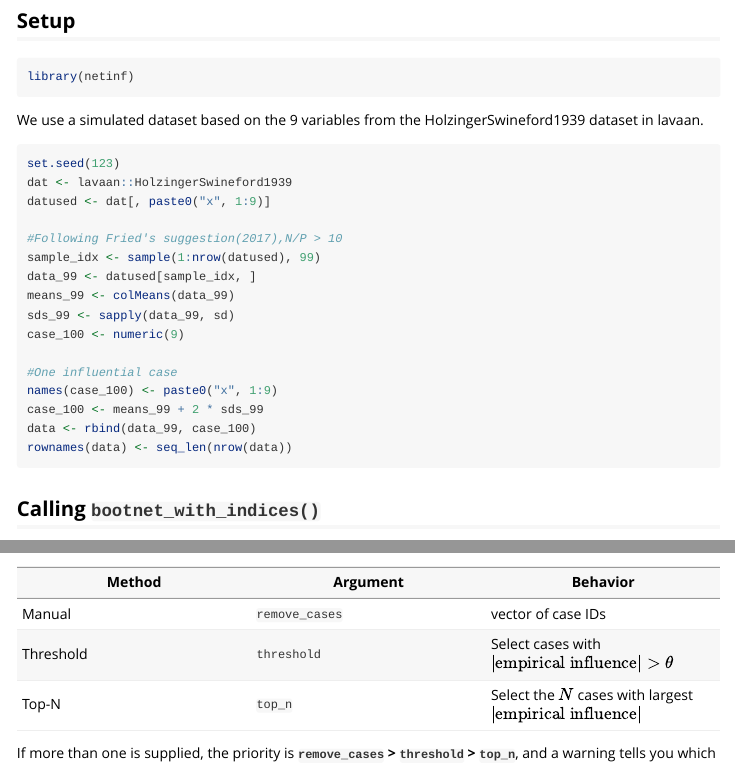
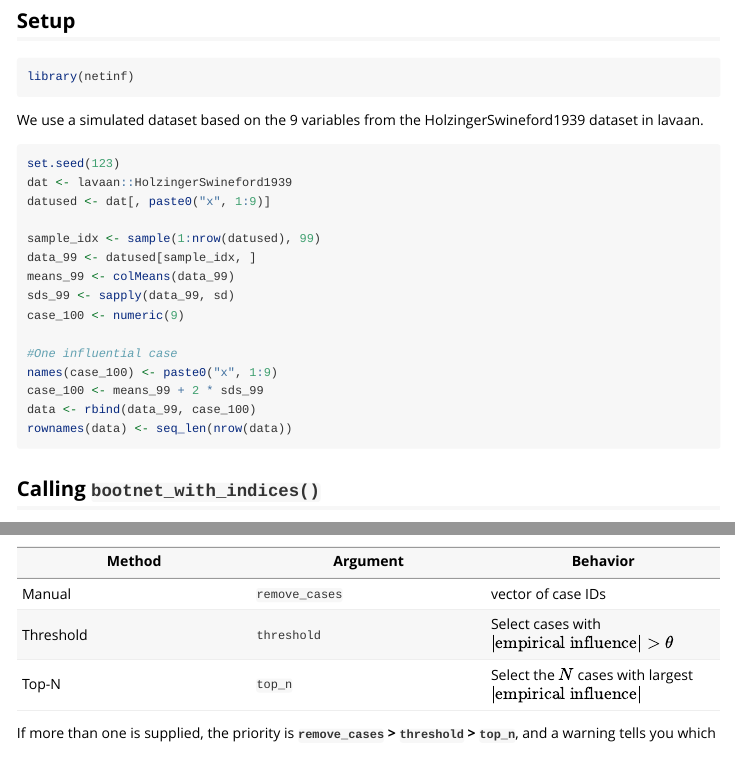
Before and after one commit to yangborui859-maker/netinf, an R Markdown document (vignettes/netinf-detailedguide.Rmd): the page in a window 1100 px wide, from 1900 px down, and a second part further down, joined at a grey line. Rendered offline with R 4.5, knitr and Pandoc, with nearby package versions; some code elsewhere in the file could not run offline.

Commit message:
Update netinf-detailedguide.Rmd

```diff
--- a/vignettes/netinf-detailedguide.Rmd
+++ b/vignettes/netinf-detailedguide.Rmd
@@ -105,7 +105,6 @@ set.seed(123)
 dat <- lavaan::HolzingerSwineford1939
 datused <- dat[, paste0("x", 1:9)]
 
-#Following Fried's suggestion(2017),N/P > 10
 sample_idx <- sample(1:nrow(datused), 99)
 data_99 <- datused[sample_idx, ]
 means_99 <- colMeans(data_99)
```
